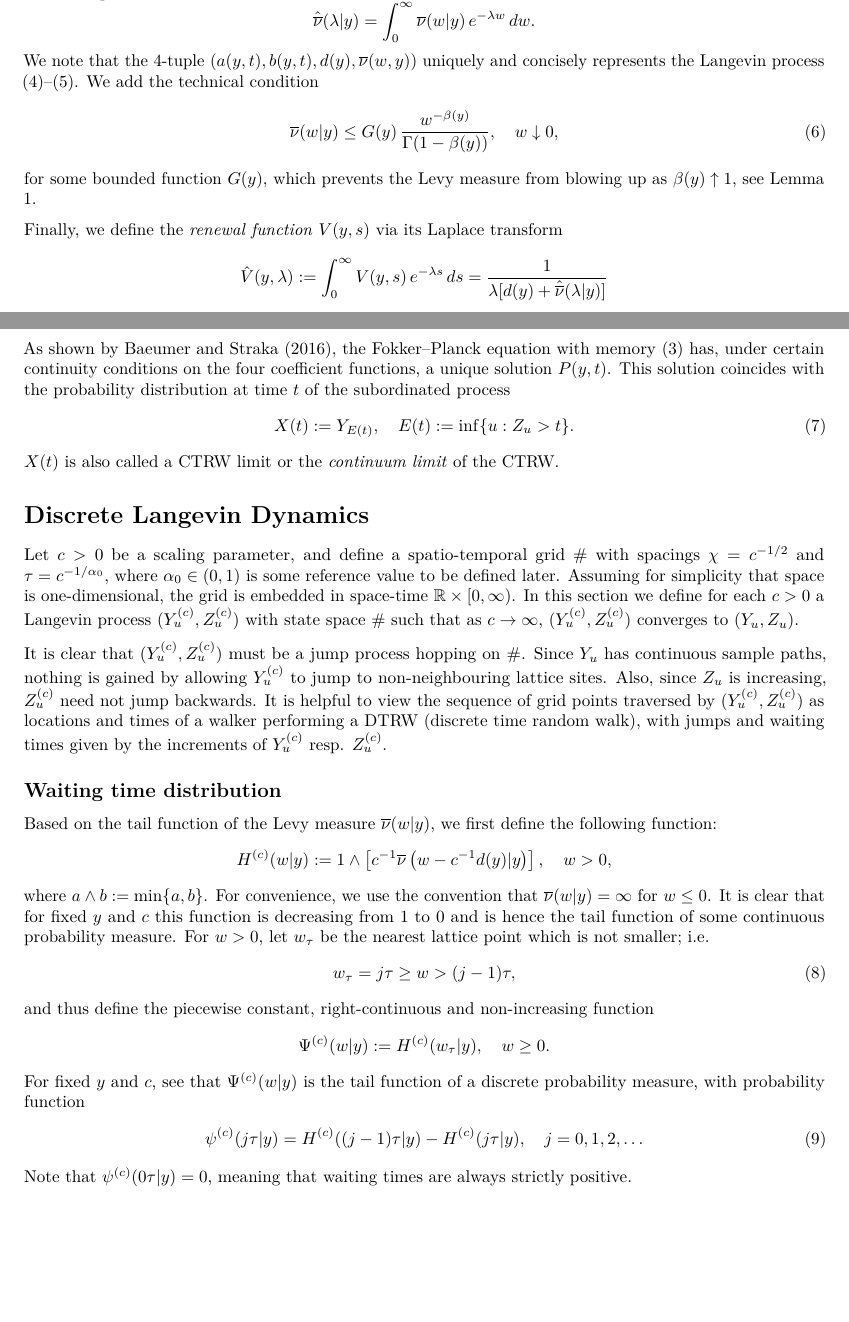
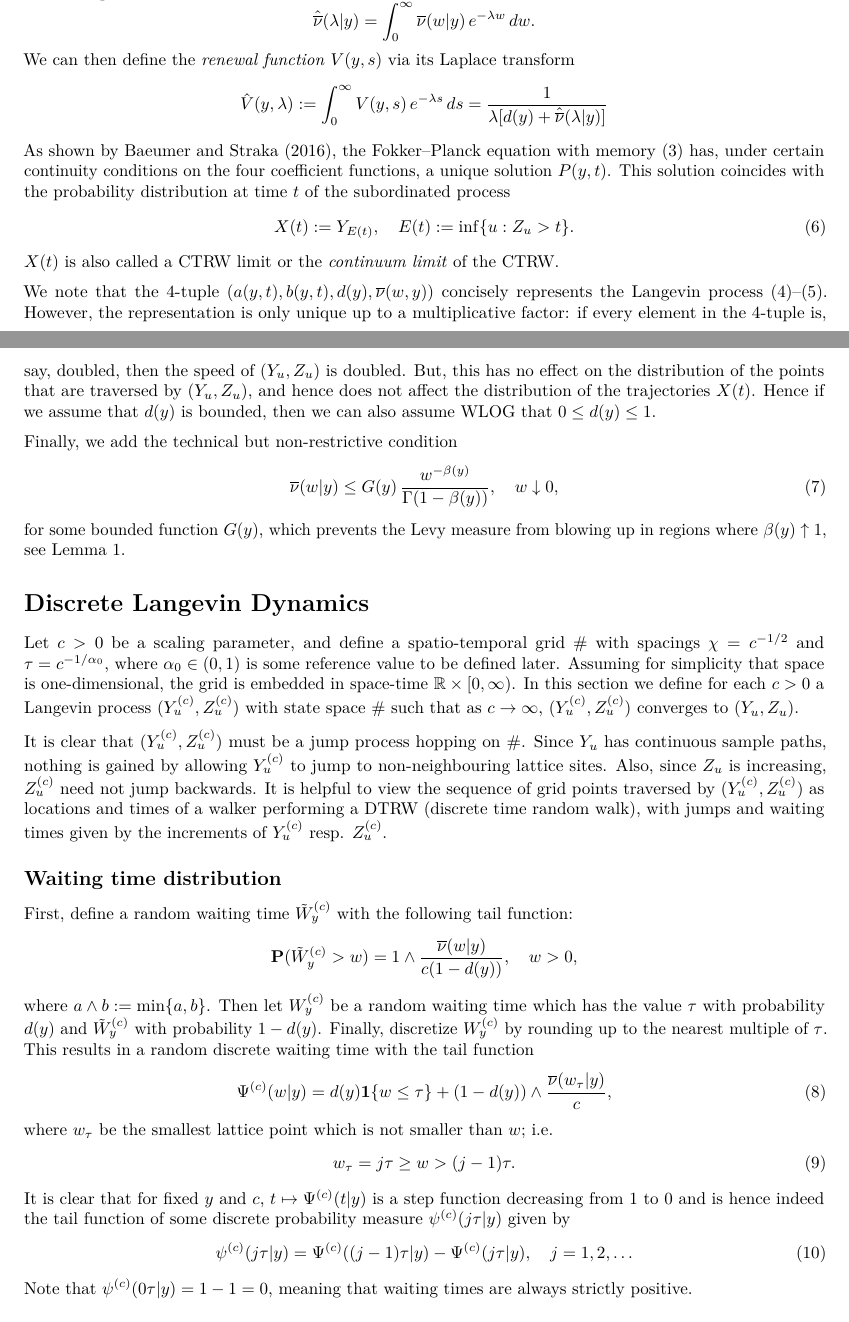
Before and after one commit to gurteksinghgill/VaryExp, an R Markdown document (solveVaryExp/solveVaryExp.Rmd): two parts of pages 3 and 4 of 11 before the commit and two parts of pages 3 and 4 of 12 after it, joined at a grey line, cut so that both start at the same text, the shorter picture padded with empty space. Rendered offline with R 4.5, knitr and Pandoc, then LaTeX, with nearby package versions; drawn as R Markdown's standard PDF in place of the format the file asks for; some code elsewhere in the file could not run offline.

Commit message:
finally found the way to introduce d(y)

```diff
--- a/solveVaryExp/solveVaryExp.Rmd
+++ b/solveVaryExp/solveVaryExp.Rmd
@@ -216,19 +216,7 @@ and its Laplace transform
 $$
 \hat{\overline \nu}(\lambda | y) = \int_0^\infty \overline \nu(w|y)\,e^{-\lambda w}\,dw.
 $$
-We note that the 4-tuple $\left(a(y,t), b(y,t), d(y), \overline \nu(w, y)\right)$
-uniquely and concisely represents the Langevin process
-\eqref{eq:dY}--\eqref{eq:dZ}.
-We add the technical condition
-\begin{align} \label{eq:blowup}
-\overline \nu(w|y) \le G(y) \, \frac{w^{-\beta(y)}}{\Gamma(1-\beta(y))},
-\quad w \downarrow 0,
-\end{align}
-for some bounded function $G(y)$,
-which prevents the Levy measure from blowing up as $\beta(y) \uparrow 1$,
-see Lemma \ref{lem:psi}.
-
-Finally, we define the _renewal function_ $V(y,s)$ via its Laplace transform
+We can then define the _renewal function_ $V(y,s)$ via its Laplace transform
 $$
 \hat V(y,\lambda) := \int_0^\infty V(y,s)\,e^{-\lambda s}\,ds
 = \frac{1}{\lambda [d(y) + \hat{\overline \nu}(\lambda | y)]}
@@ -243,6 +231,26 @@ of the subordinated process
 X(t) := Y_{E(t)}, \quad E(t) := \inf\{u: Z_u > t\}.
 \end{align}
 $X(t)$ is also called a CTRW limit or the _continuum limit_ of the CTRW.
+
+We note that the 4-tuple $\left(a(y,t), b(y,t), d(y), \overline \nu(w, y)\right)$
+concisely represents the Langevin process
+\eqref{eq:dY}--\eqref{eq:dZ}.
+However, the representation is only unique up to a multiplicative factor:
+if every element in the 4-tuple is, say, doubled,
+then the speed of $(Y_u, Z_u)$ is doubled. But, this has no effect on
+the distribution of the points that are traversed by $(Y_u,Z_u)$, and
+hence does not affect the distribution of the trajectories $X(t)$.
+Hence if we assume that $d(y)$ is bounded, then we can also assume
+WLOG that $0 \le d(y) \le 1$.
+
+Finally, we add the technical but non-restrictive condition
+\begin{align} \label{eq:blowup}
+\overline \nu(w|y) \le G(y) \, \frac{w^{-\beta(y)}}{\Gamma(1-\beta(y))},
+\quad w \downarrow 0,
+\end{align}
+for some bounded function $G(y)$,
+which prevents the Levy measure from blowing up in regions where
+$\beta(y) \uparrow 1$, see Lemma \ref{lem:psi}.
 
 
 # Discrete Langevin Dynamics
@@ -269,32 +277,37 @@ the increments of $Y^{(c)}_u$ resp. $Z^{(c)}_u$.
 
 ## Waiting time distribution
 
-Based on the tail function of the Levy measure $\overline \nu(w | y)$, we first
-define the following function:
+First, define a random waiting time $\tilde W^{(c)}_y$ with the following tail function:
 $$
-H^{(c)}(w | y) := 1 \wedge \left[c^{-1} \overline \nu\left(w - c^{-1} d(y) | y\right)\right], \quad w > 0,
+\mathbf P(\tilde W^{(c)}_y > w)
+= 1 \wedge \frac{\overline \nu(w | y)}{c (1-d(y))}, \quad w > 0,
 $$
 where $a \wedge b := \min\{a, b\}$.
-For convenience, we use the convention that $\overline \nu(w|y) = \infty$ for $w \le 0$.
-It is clear that for fixed $y$ and $c$ this function is decreasing from $1$
-to $0$ and is hence the tail function of some continuous probability measure.
-For $w>0$, let $w_\tau$ be the nearest lattice point which is not smaller; i.e.
+Then let $W^{(c)}_y$ be a random waiting time which has the value
+$\tau$ with probability $d(y)$ and $\tilde W^{(c)}_y$ with probability $1-d(y)$.
+Finally, discretize $W^{(c)}_y$ by rounding up to the nearest multiple of
+$\tau$. This results in a random discrete waiting time with the tail
+function
 \begin{align}
-w_\tau = j\tau \ge w > (j-1)\tau,
+\Psi^{(c)}(w|y)
+= d(y) \mathbf 1\{w \le \tau\}
++ (1-d(y)) \wedge \frac{\overline \nu(w_\tau | y)}{c},
+\end{align}
+where $w_\tau$ be the smallest lattice point which is not smaller than $w$;
+i.e.
+\begin{align}
+w_\tau = j\tau \ge w > (j-1)\tau.
 \label{eq:w-tau}
 \end{align}
-and thus define the piecewise constant, right-continuous and non-increasing
-function
-$$
-\Psi^{(c)}(w|y) := H^{(c)}(w_\tau|y), \quad w \ge 0.
-$$
-For fixed $y$ and $c$, see that $\Psi^{(c)}(w|y)$ is the tail function of a
-discrete probability measure, with probability function
+It is clear that for fixed $y$ and $c$,
+$t \mapsto \Psi^{(c)}(t|y)$ is a step function decreasing from $1$
+to $0$ and is hence indeed the tail function of some discrete probability
+measure $\psi^{(c)}(j\tau|y)$ given by
 \begin{align} \label{eq:def-psi}
-  \psi^{(c)}(j\tau | y) = H^{(c)}((j-1)\tau | y) - H^{(c)}(j\tau | y),
-  \quad j = 0, 1, 2, \ldots
+  \psi^{(c)}(j\tau | y) = \Psi^{(c)}((j-1)\tau | y) - \Psi^{(c)}(j\tau | y),
+  \quad j = 1, 2, \ldots
 \end{align}
-Note that $\psi^{(c)}(0\tau | y) = 0$, meaning that waiting times are always
+Note that $\psi^{(c)}(0\tau | y) = 1-1= 0$, meaning that waiting times are always
 strictly positive.
 
 
```
Also changed, not shown: solveVaryExp/solveVaryExp.Rmd (16 more changed lines).
